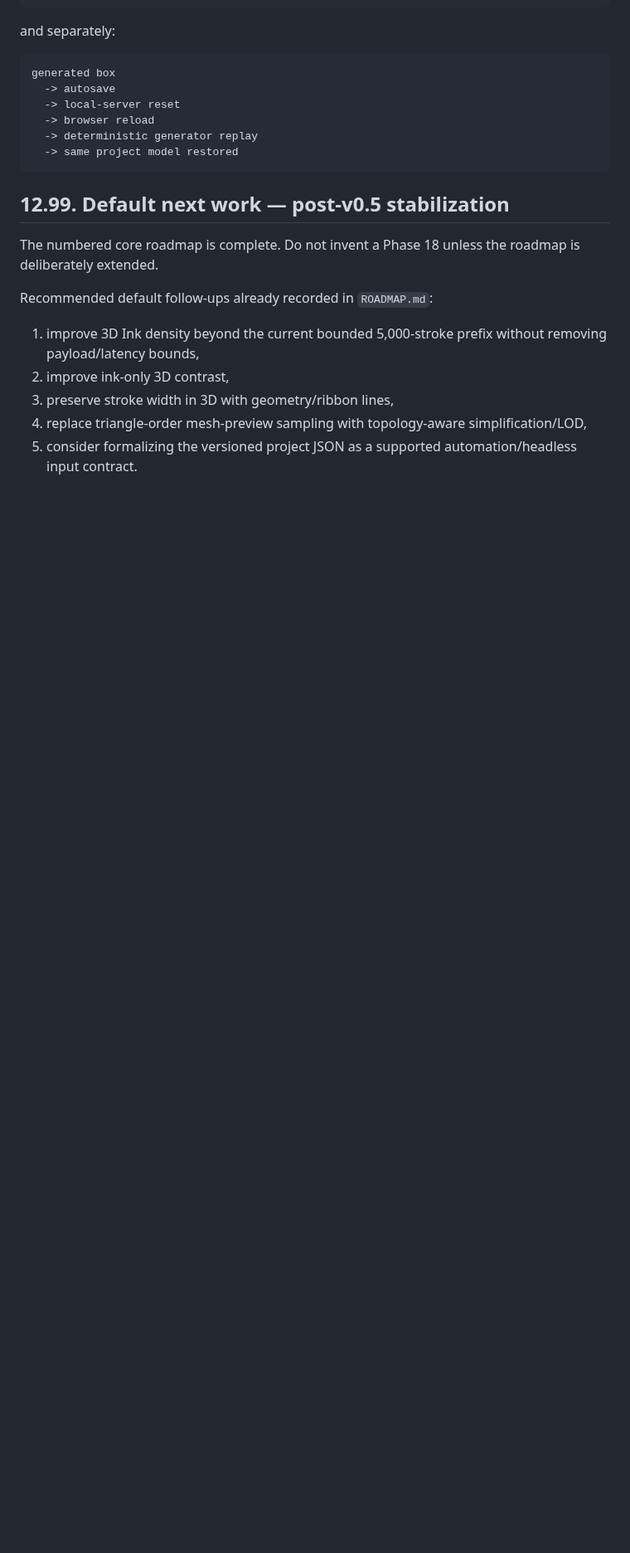
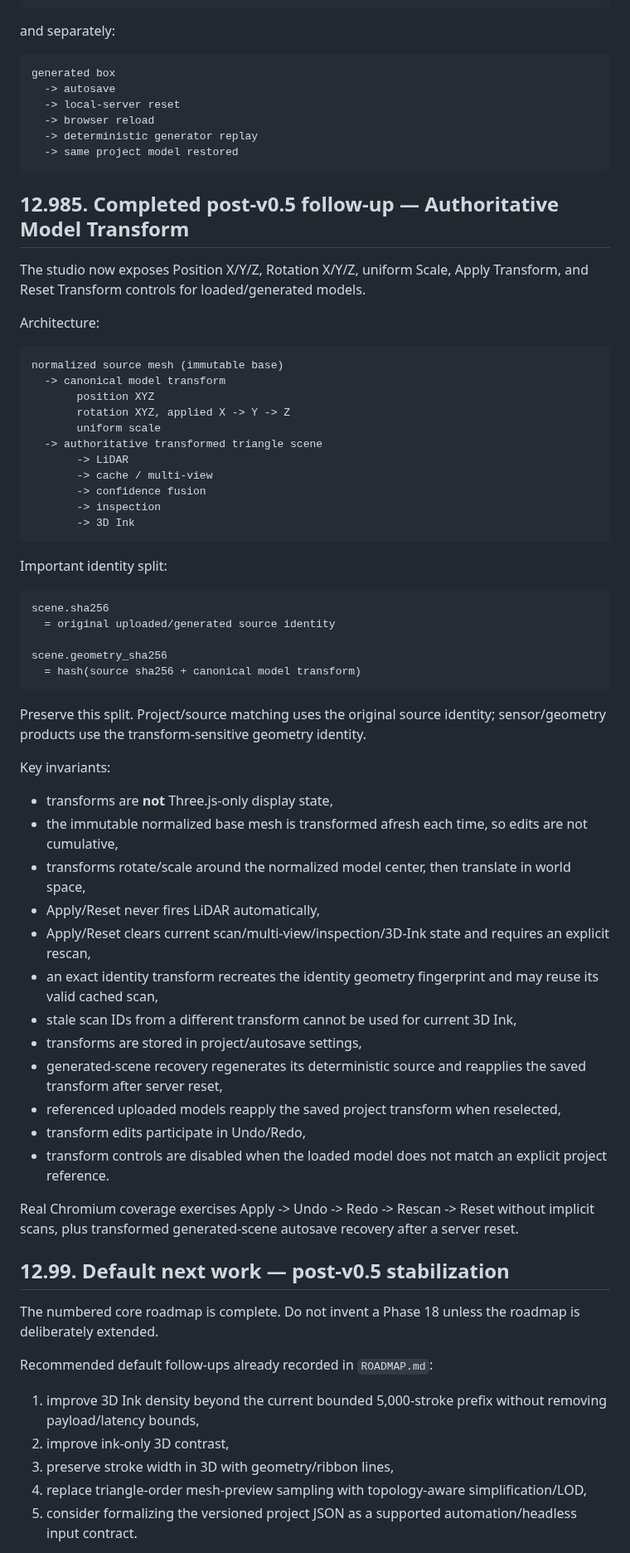
Before and after one commit to steveonw/3d-line-art, a Markdown page: AI_HANDOFF.md, the part around one of its changes. Shown at 83% size. Rendered like a GitHub page; blank space fills up the shorter version.

Commit message:
Docs: hand off authoritative model transform stabilization

````diff
--- a/AI_HANDOFF.md
+++ b/AI_HANDOFF.md
@@ -965,6 +967,55 @@ generated box
   -> same project model restored
 ```
 
+## 12.985. Completed post-v0.5 follow-up — Authoritative Model Transform
+
+The studio now exposes Position X/Y/Z, Rotation X/Y/Z, uniform Scale, Apply Transform, and Reset Transform controls for loaded/generated models.
+
+Architecture:
+
+```text
+normalized source mesh (immutable base)
+  -> canonical model transform
+       position XYZ
+       rotation XYZ, applied X -> Y -> Z
+       uniform scale
+  -> authoritative transformed triangle scene
+       -> LiDAR
+       -> cache / multi-view
+       -> confidence fusion
+       -> inspection
+       -> 3D Ink
+```
+
+Important identity split:
+
+```text
+scene.sha256
+  = original uploaded/generated source identity
+
+scene.geometry_sha256
+  = hash(source sha256 + canonical model transform)
+```
+
+Preserve this split. Project/source matching uses the original source identity; sensor/geometry products use the transform-sensitive geometry identity.
+
+Key invariants:
+
+- transforms are **not** Three.js-only display state,
+- the immutable normalized base mesh is transformed afresh each time, so edits are not cumulative,
+- transforms rotate/scale around the normalized model center, then translate in world space,
+- Apply/Reset never fires LiDAR automatically,
+- Apply/Reset clears current scan/multi-view/inspection/3D-Ink state and requires an explicit rescan,
+- an exact identity transform recreates the identity geometry fingerprint and may reuse its valid cached scan,
+- stale scan IDs from a different transform cannot be used for current 3D Ink,
+- transforms are stored in project/autosave settings,
+- generated-scene recovery regenerates its deterministic source and reapplies the saved transform after server reset,
+- referenced uploaded models reapply the saved project transform when reselected,
+- transform edits participate in Undo/Redo,
+- transform controls are disabled when the loaded model does not match an explicit project reference.
+
+Real Chromium coverage exercises Apply -> Undo -> Redo -> Rescan -> Reset without implicit scans, plus transformed generated-scene autosave recovery after a server reset.
+
 ## 12.99. Default next work — post-v0.5 stabilization
 
 The numbered core roadmap is complete. Do not invent a Phase 18 unless the roadmap is deliberately extended.
````
Also changed, not shown: other parts of AI_HANDOFF.md (+12 -8 lines).
